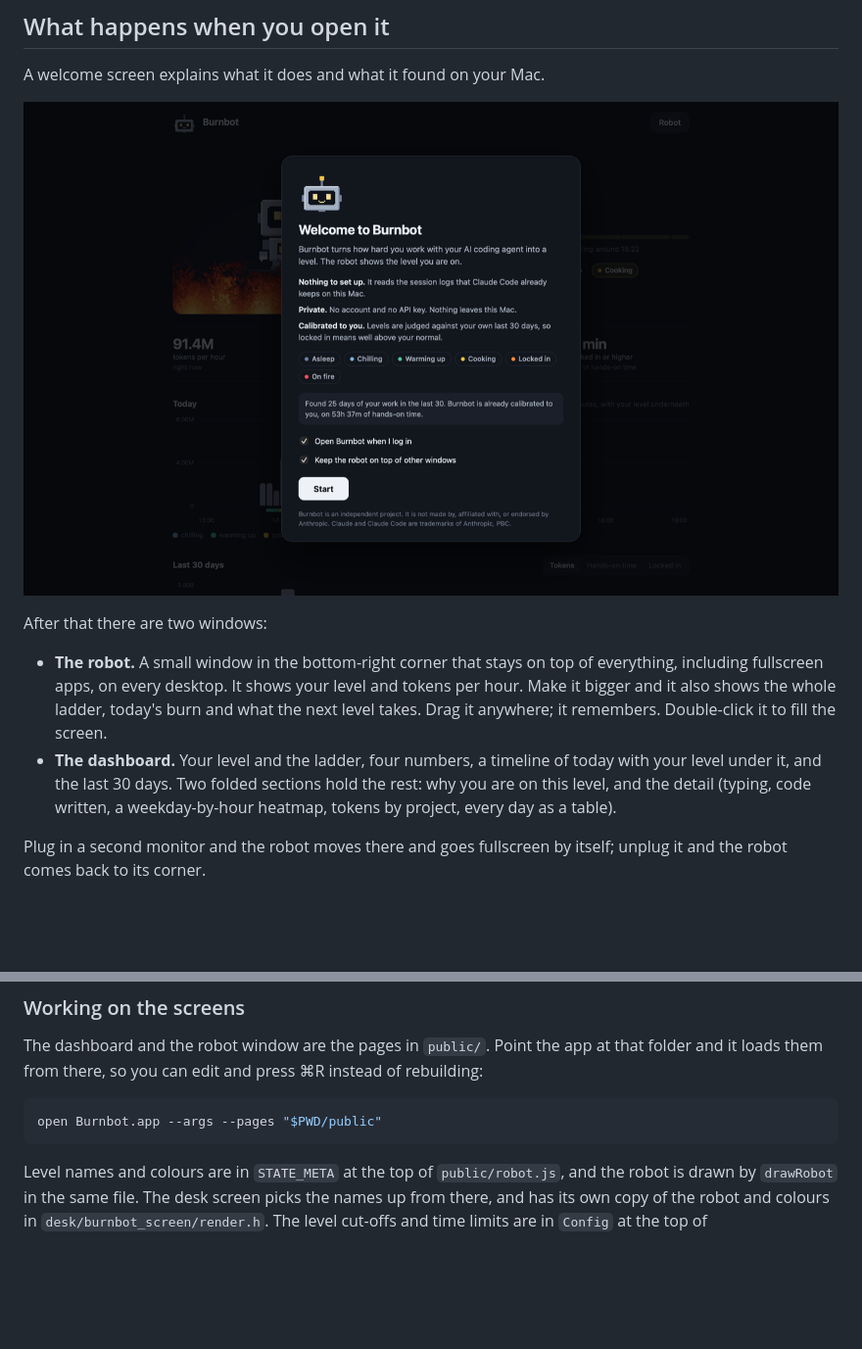
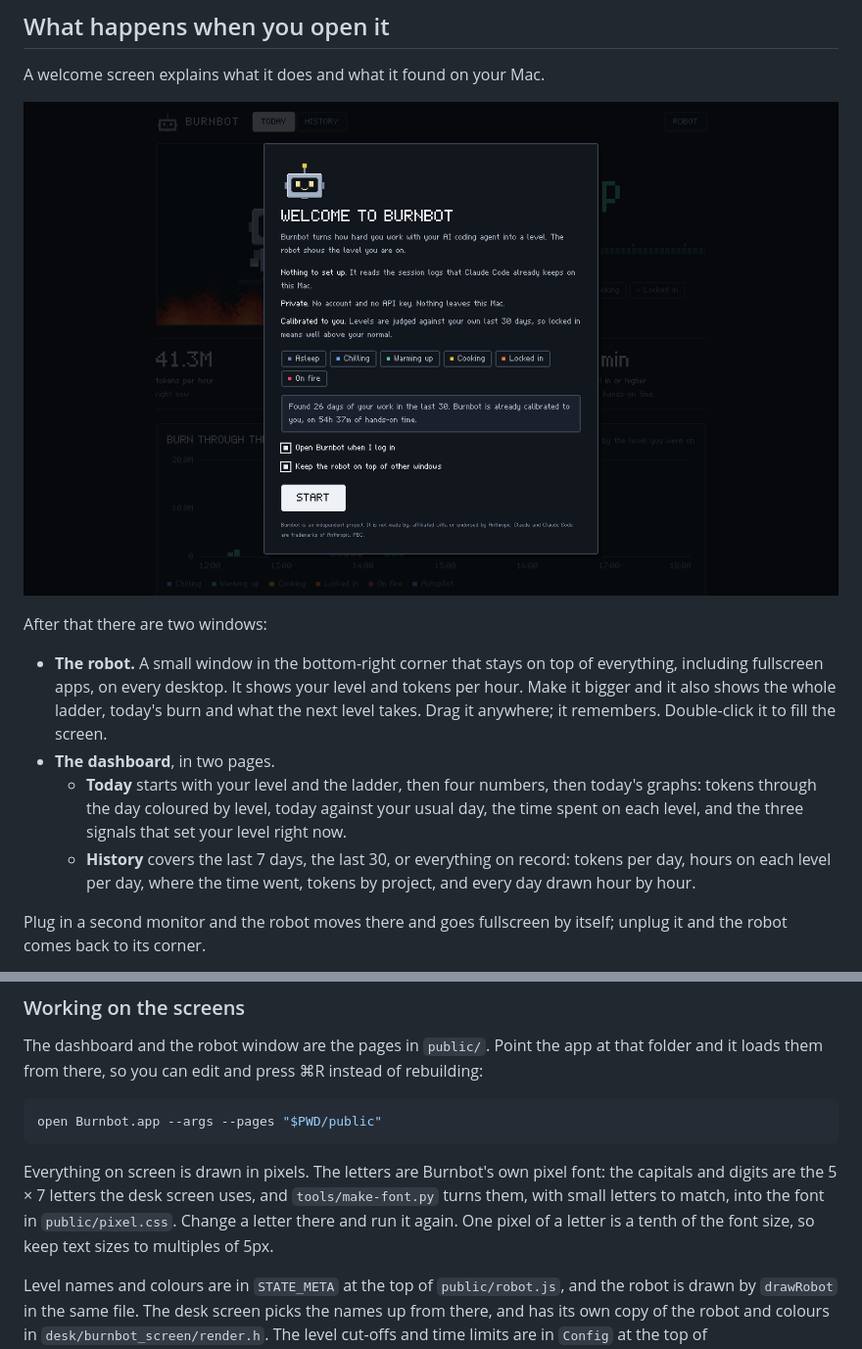
Before and after one commit to 4537135/burnbot, a Markdown page: README.md, 2 parts joined by grey strips. Shown at 98% size. GitHub-like rendering; pictures changed too: preview/welcome.png; blank space fills up the shorter version.

````diff
--- a/README.md
+++ b/README.md
@@ -42,10 +45,14 @@ After that there are two windows:
   level and tokens per hour. Make it bigger and it also shows the whole
   ladder, today's burn and what the next level takes. Drag it anywhere; it
   remembers. Double-click it to fill the screen.
-- **The dashboard.** Your level and the ladder, four numbers, a timeline of
-  today with your level under it, and the last 30 days. Two folded sections
-  hold the rest: why you are on this level, and the detail (typing, code
-  written, a weekday-by-hour heatmap, tokens by project, every day as a table).
+- **The dashboard**, in two pages.
+  - **Today** starts with your level and the ladder, then four numbers, then
+    today's graphs: tokens through the day coloured by level, today against
+    your usual day, the time spent on each level, and the three signals that
+    set your level right now.
+  - **History** covers the last 7 days, the last 30, or everything on record:
+    tokens per day, hours on each level per day, where the time went, tokens
+    by project, and every day drawn hour by hour.
 
 Plug in a second monitor and the robot moves there and goes fullscreen by
 itself; unplug it and the robot comes back to its corner.
@@ -183,6 +190,12 @@ instead of rebuilding:
 open Burnbot.app --args --pages "$PWD/public"
 ```
 
+Everything on screen is drawn in pixels. The letters are Burnbot's own pixel
+font: the capitals and digits are the 5 × 7 letters the desk screen uses, and
+`tools/make-font.py` turns them, with small letters to match, into the font
+in `public/pixel.css`. Change a letter there and run it again. One pixel of a
+letter is a tenth of the font size, so keep text sizes to multiples of 5px.
+
 Level names and colours are in `STATE_META` at the top of `public/robot.js`,
 and the robot is drawn by `drawRobot` in the same file. The desk screen picks
 the names up from there, and has its own copy of the robot and colours in
````
Also changed, not shown: other parts of README.md (+8 -4 lines), preview/dashboard.png, preview/history.png (added), preview/robot.png, 10 other files.
